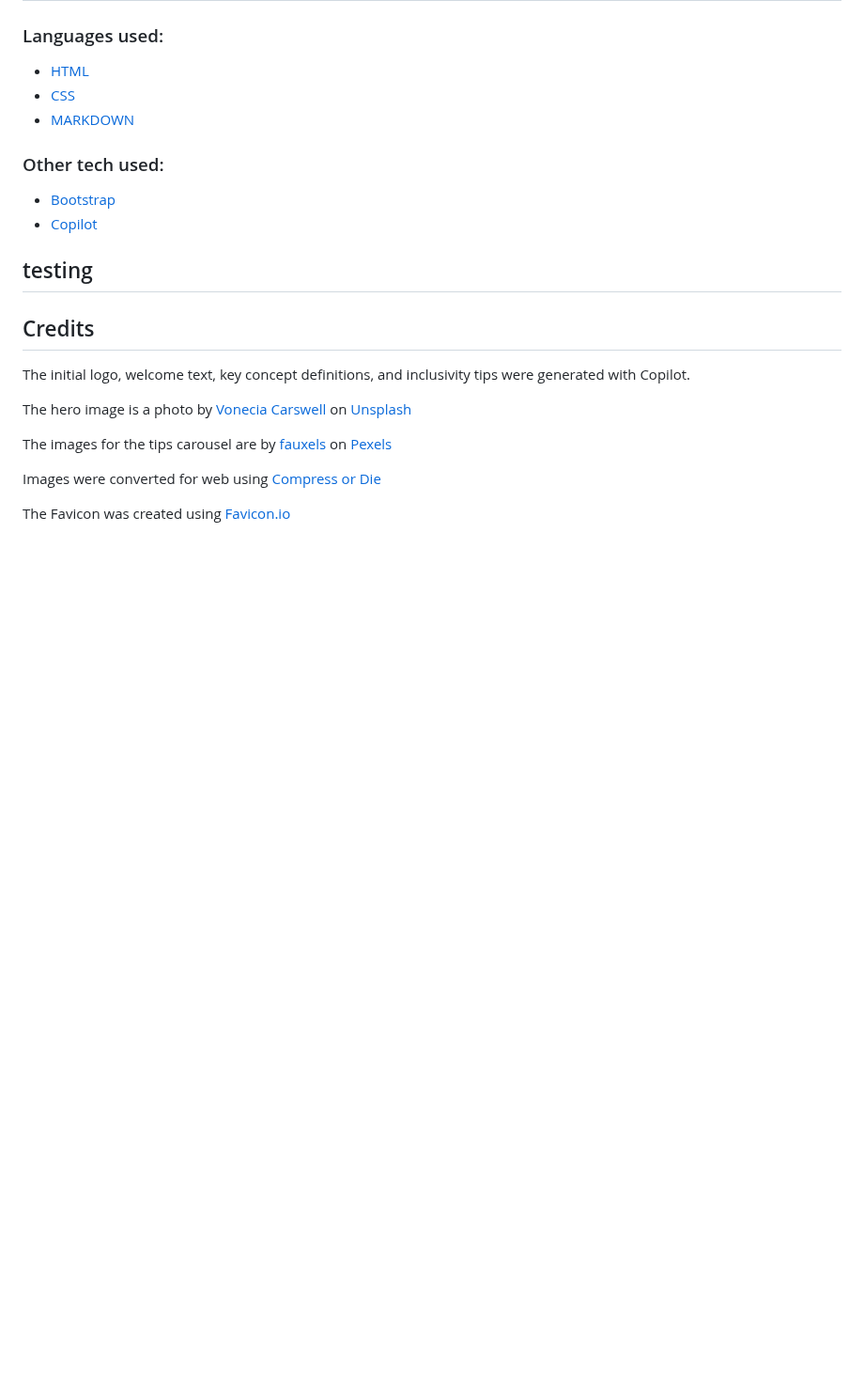
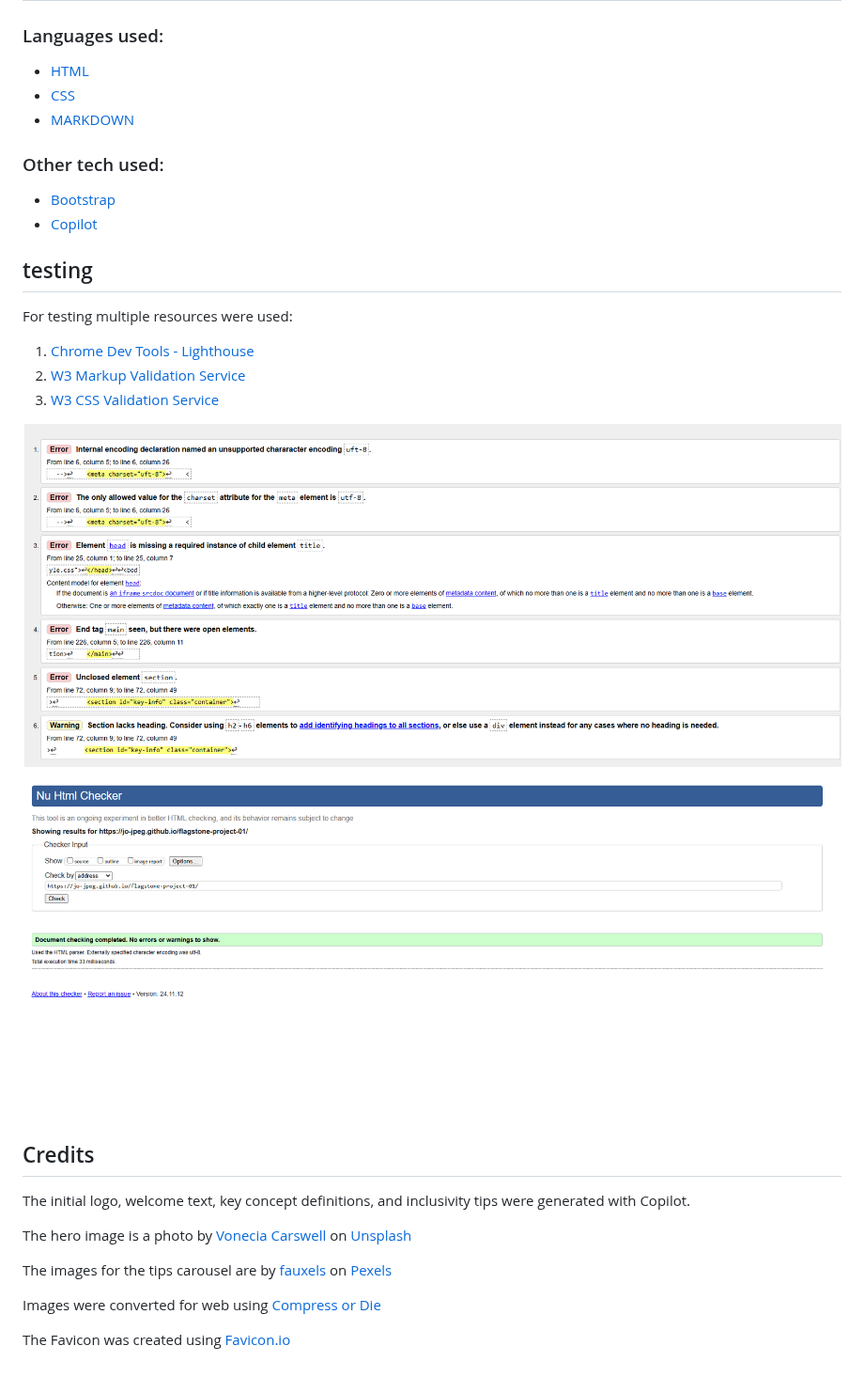
Before and after one commit to Jo-JPEG/flagstone-project-01, a Markdown page: README.md, the part around the change. Shown at 94% size. GitHub-like rendering; blank space fills up the shorter version.

```diff
--- a/README.md
+++ b/README.md
@@ -131,6 +131,15 @@ Wireframe - Homepage Desktop
 
 ## testing
 
+For testing multiple resources were used:
+
+1. [Chrome Dev Tools - Lighthouse](https://developers.google.com/web/tools/lighthouse/)
+2. [W3 Markup Validation Service](https://validator.w3.org/)
+3. [W3 CSS Validation Service](https://jigsaw.w3.org/css-validator/)
+
+![screenshot of errors](/docs/HTML-errors01.png)
+
+![sreenshot of after errors fixed](/docs/all-better01.png)
 ## Credits
 
 The initial logo, welcome text, key concept definitions, and inclusivity tips were generated with Copilot.
```
